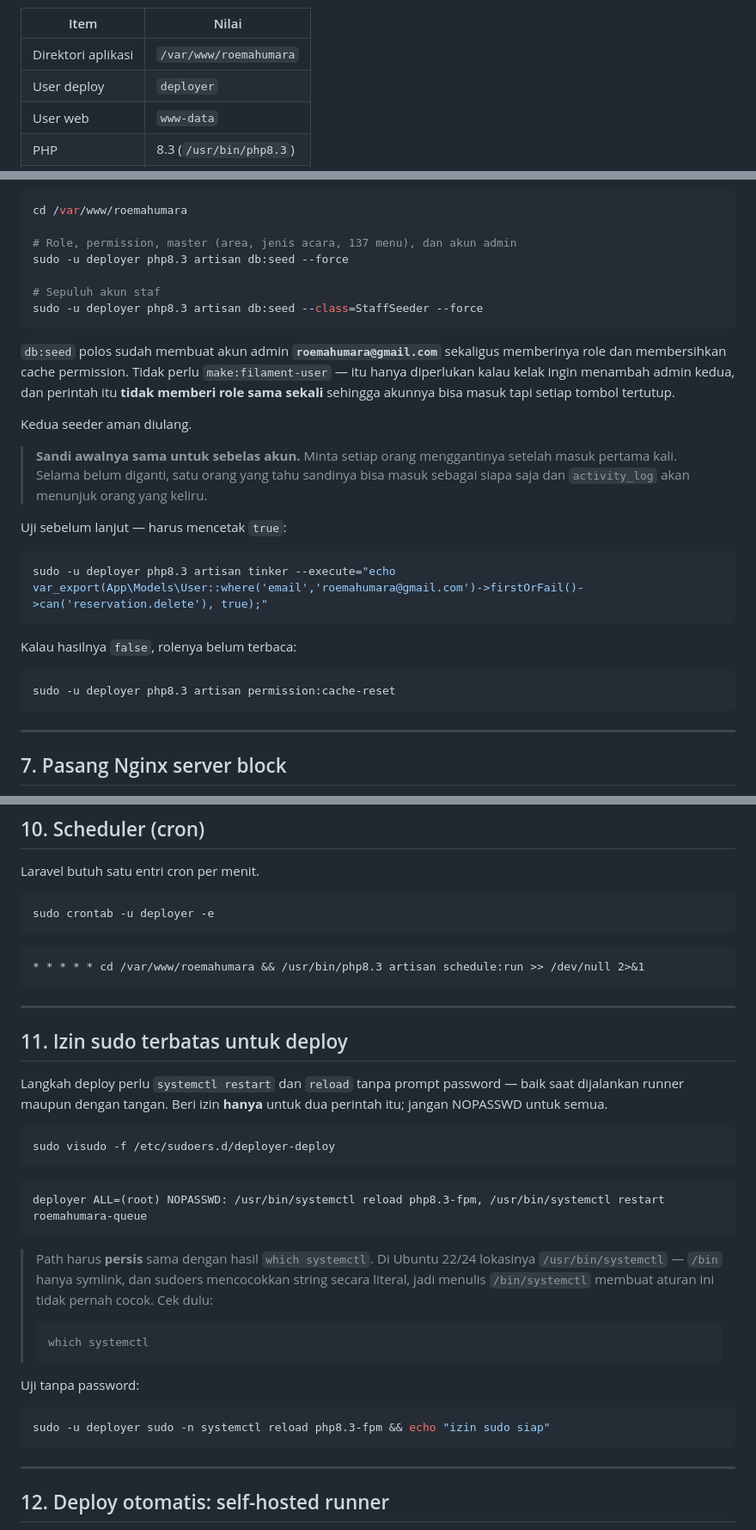
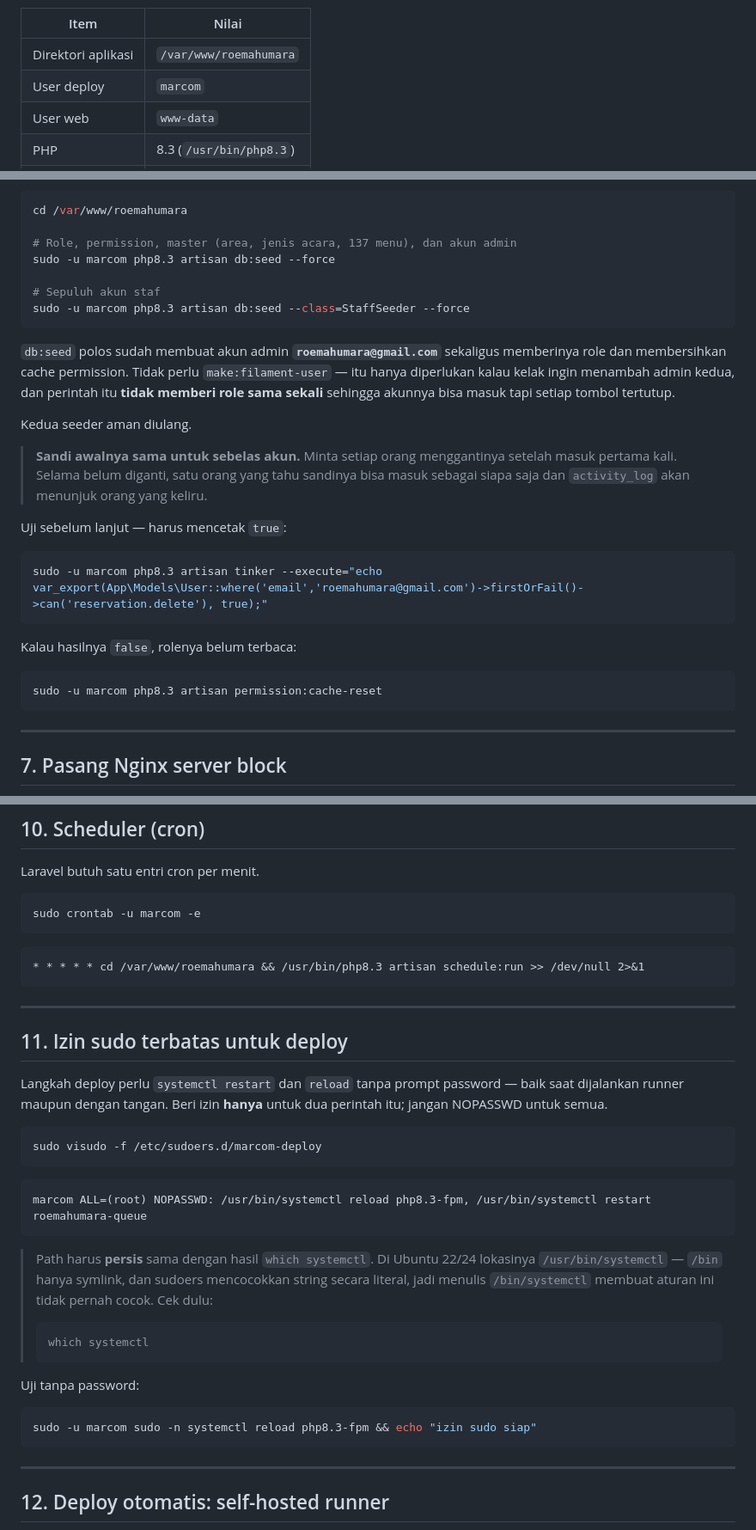
Before and after one commit to ArnoldSupriyadi/reservation-system-roemahumara, a Markdown page: deploy/RUNBOOK.md, 3 parts joined by grey strips. Shown at 86% size. Rendered like a GitHub page.

````diff
--- a/deploy/RUNBOOK.md
+++ b/deploy/RUNBOOK.md
@@ -29,7 +29,7 @@ Konvensi yang dipakai di semua file config:
 | Item | Nilai |
 |---|---|
 | Direktori aplikasi | `/var/www/roemahumara` |
-| User deploy | `deployer` |
+| User deploy | `marcom` |
 | User web | `www-data` |
 | PHP | 8.3 (`/usr/bin/php8.3`) |
 | Database | `roemahumara` |
@@ -271,10 +271,10 @@ Dua perintah, itu saja:
 cd /var/www/roemahumara
 
 # Role, permission, master (area, jenis acara, 137 menu), dan akun admin
-sudo -u deployer php8.3 artisan db:seed --force
+sudo -u marcom php8.3 artisan db:seed --force
 
 # Sepuluh akun staf
-sudo -u deployer php8.3 artisan db:seed --class=StaffSeeder --force
+sudo -u marcom php8.3 artisan db:seed --class=StaffSeeder --force
 ```
 
 `db:seed` polos sudah membuat akun admin **`roemahumara@gmail.com`** sekaligus
@@ -293,13 +293,13 @@ Kedua seeder aman diulang.
 Uji sebelum lanjut — harus mencetak `true`:
 
 ```bash
-sudo -u deployer php8.3 artisan tinker --execute="echo var_export(App\Models\User::where('email','roemahumara@gmail.com')->firstOrFail()->can('reservation.delete'), true);"
+sudo -u marcom php8.3 artisan tinker --execute="echo var_export(App\Models\User::where('email','roemahumara@gmail.com')->firstOrFail()->can('reservation.delete'), true);"
 ```
 
 Kalau hasilnya `false`, rolenya belum terbaca:
 
 ```bash
-sudo -u deployer php8.3 artisan permission:cache-reset
+sudo -u marcom php8.3 artisan permission:cache-reset
 ```
 
 ---
@@ -388,7 +388,7 @@ sudo systemctl status roemahumara-queue
 Laravel butuh satu entri cron per menit.
 
 ```bash
-sudo crontab -u deployer -e
+sudo crontab -u marcom -e
 ```
 
 ```cron
@@ -404,11 +404,11 @@ baik saat dijalankan runner maupun dengan tangan. Beri izin **hanya** untuk dua
 perintah itu; jangan NOPASSWD untuk semua.
 
 ```bash
-sudo visudo -f /etc/sudoers.d/deployer-deploy
+sudo visudo -f /etc/sudoers.d/marcom-deploy
 ```
 
 ```
-deployer ALL=(root) NOPASSWD: /usr/bin/systemctl reload php8.3-fpm, /usr/bin/systemctl restart roemahumara-queue
+marcom ALL=(root) NOPASSWD: /usr/bin/systemctl reload php8.3-fpm, /usr/bin/systemctl restart roemahumara-queue
 ```
 
 > Path harus **persis** sama dengan hasil `which systemctl`. Di Ubuntu 22/24
@@ -422,7 +422,7 @@ deployer ALL=(root) NOPASSWD: /usr/bin/systemctl reload php8.3-fpm, /usr/bin/sys
 Uji tanpa password:
 
 ```bash
-sudo -u deployer sudo -n systemctl reload php8.3-fpm && echo "izin sudo siap"
+sudo -u marcom sudo -n systemctl reload php8.3-fpm && echo "izin sudo siap"
 ```
 
 ---
````
Also changed, not shown: other parts of deploy/RUNBOOK.md (+26 -26 lines).
